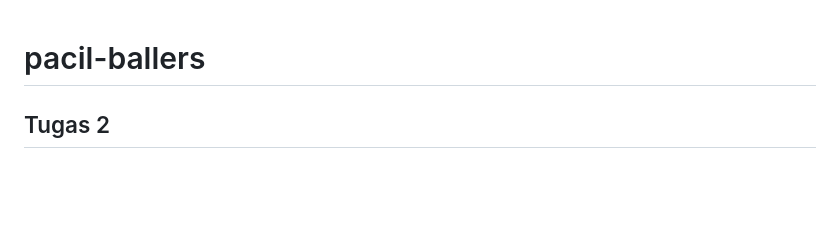
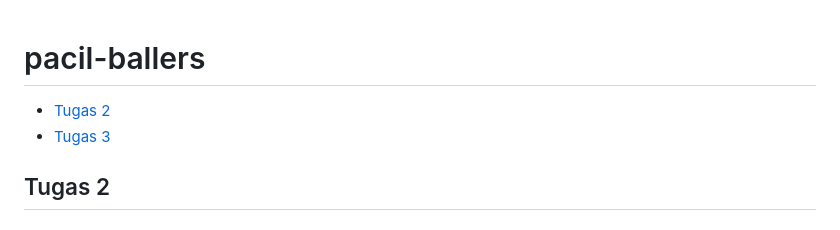
Before and after one commit to anotherbondan/pacil-ballers, a Markdown page: README.md, the part around the change. GitHub-like rendering; blank space fills up the shorter version.

```diff
--- a/README.md
+++ b/README.md
@@ -1,6 +1,7 @@
 
 # pacil-ballers
-
+- [Tugas 2](#tugas-2)
+- [Tugas 3](#tugas-3)
 ## Tugas 2
 ### Step-by-step melengkapi checklist
 
```
